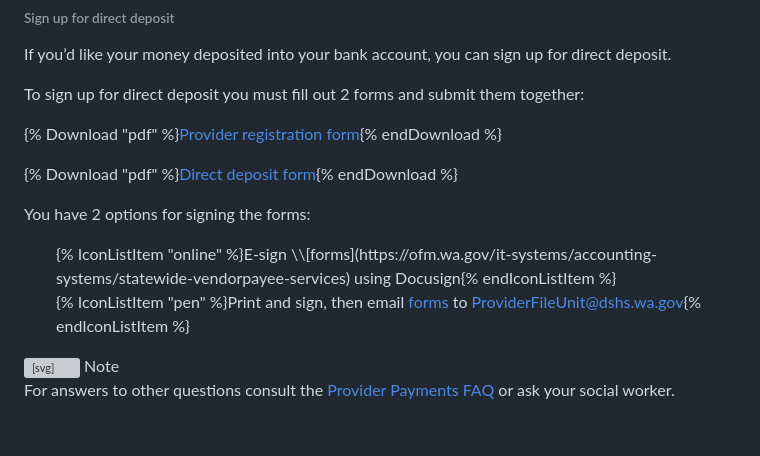
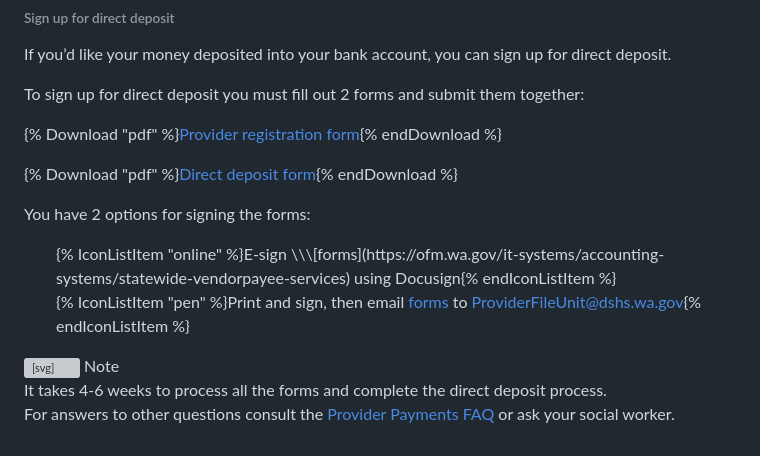
Before and after one commit to bloom-works/kin-materials, a Markdown page: raw/how-to-get-payments.md, the part around one of its changes. Drawn GitHub-style; grey boxes are pictures that could not be loaded.

Commit message:
Update Old Layout “how-to-get-payments”

```diff
--- a/raw/how-to-get-payments.md
+++ b/raw/how-to-get-payments.md
@@ -85,12 +84,11 @@ To sign up for direct deposit you must fill out 2 forms and submit them together
 You have 2 options for signing the forms:
 
 <ul class="icon-list">
-{% IconListItem "online" %}E-sign \\[forms](https://ofm.wa.gov/it-systems/accounting-systems/statewide-vendorpayee-services) using Docusign{% endIconListItem %}
+{% IconListItem "online" %}E-sign \\\[forms](https://ofm.wa.gov/it-systems/accounting-systems/statewide-vendorpayee-services) using Docusign{% endIconListItem %}
 
 {% IconListItem "pen" %}Print and sign, then email [forms](https://www.dcyf.wa.gov/sites/default/files/pdf/ProviderPaymentsTraining.pdf) to [ProviderFileUnit@dshs.wa.gov](mailto:ProviderFileUnit@dshs.wa.gov){% endIconListItem %}
 
 </ul>
-
 
 <section class='callout' data-type='note'>
 <header>
@@ -99,7 +97,7 @@ You have 2 options for signing the forms:
 </svg>
 <span>Note</span>
 </header>
-<div class='callout-inner'></div>
+<div class='callout-inner'>It takes 4-6 weeks to process all the forms and complete the direct deposit process.</div>
 </section>
 
 
```
Also changed, not shown: other parts of raw/how-to-get-payments.md (+0 -1 lines).
